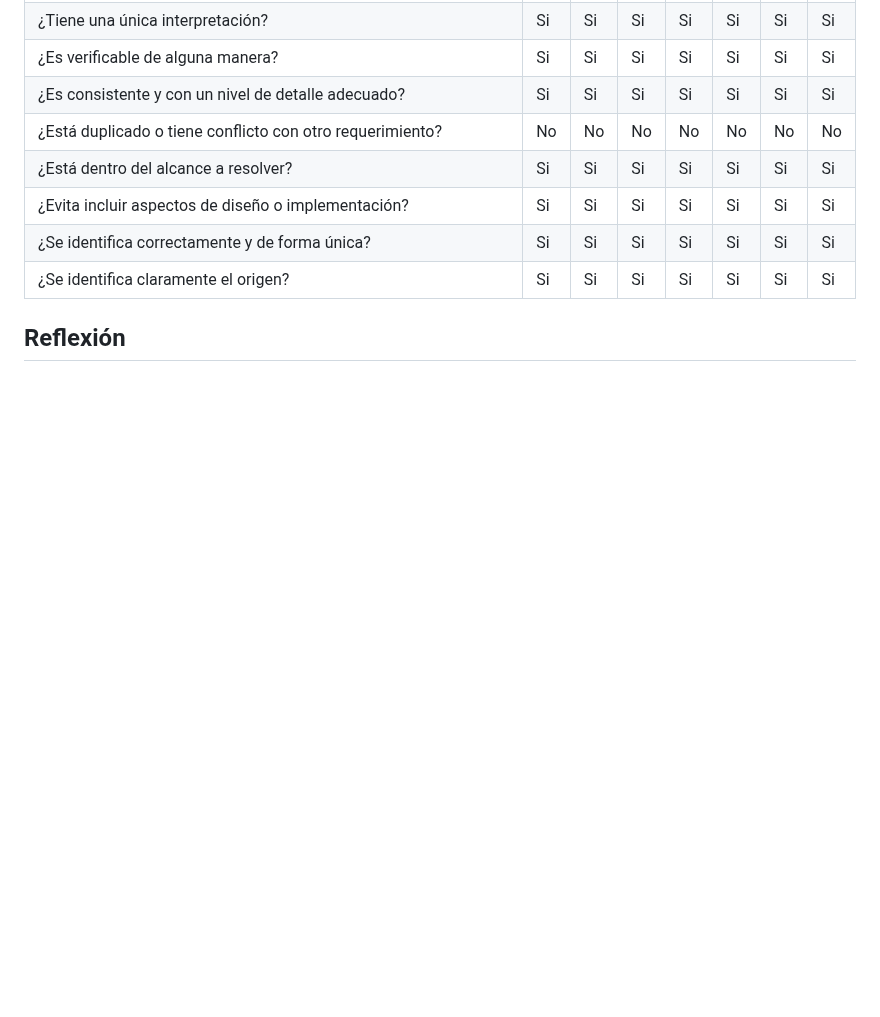
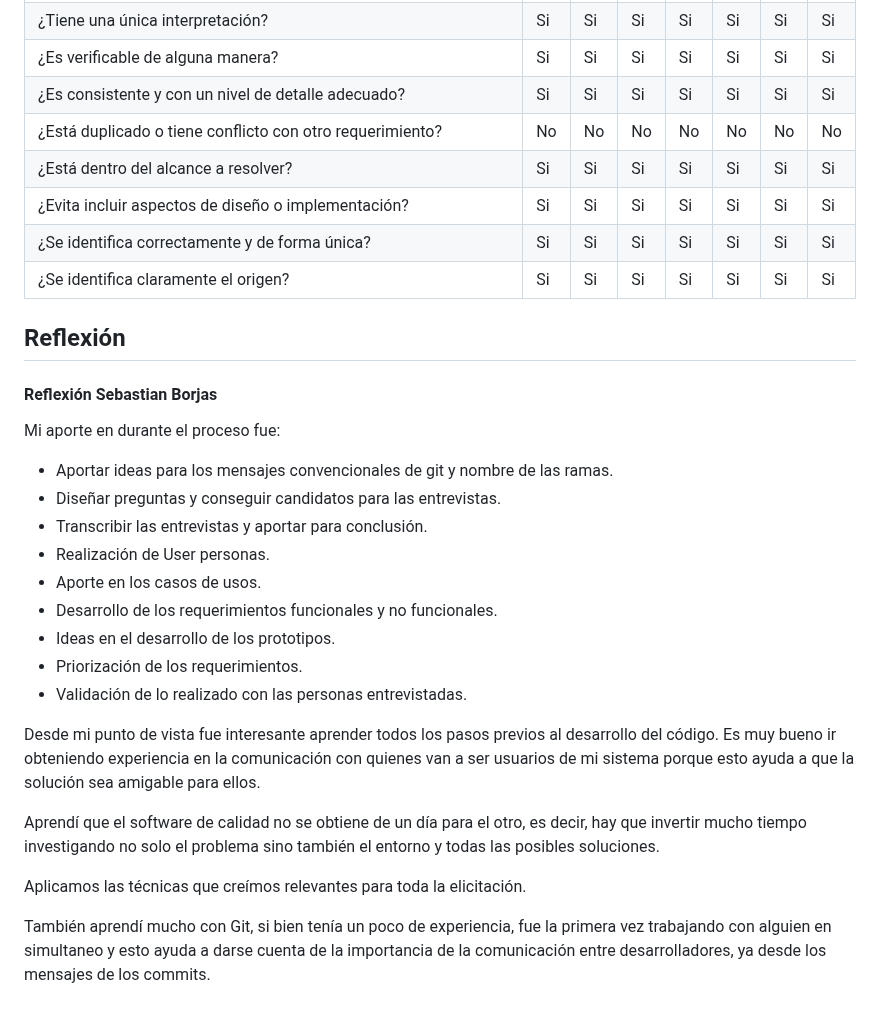
Before and after one commit to ORT-FIS-2023S1/obligatorio-borjas-martinez, a Markdown page: docs/informe1.md, the part around the change. GitHub-like rendering; blank space fills up the shorter version.

Commit message:
docs(informe1): add reflexion personal Sebastian Borjas

```diff
--- a/docs/informe1.md
+++ b/docs/informe1.md
@@ -313,3 +313,25 @@ Además surgieron algunas sugerencias, como por ejemplo: mostrar mensajes de err
 | ¿Se identifica claramente el origen?                                                | Si  | Si  | Si  | Si  | Si  | Si  | Si  |
 
 ## Reflexión
+
+#### Reflexión Sebastian Borjas
+
+Mi aporte en durante el proceso fue:
+
+-   Aportar ideas para los mensajes convencionales de git y nombre de las ramas.
+-   Diseñar preguntas y conseguir candidatos para las entrevistas.
+-   Transcribir las entrevistas y aportar para conclusión.
+-   Realización de User personas.
+-   Aporte en los casos de usos.
+-   Desarrollo de los requerimientos funcionales y no funcionales.
+-   Ideas en el desarrollo de los prototipos.
+-   Priorización de los requerimientos.
+-   Validación de lo realizado con las personas entrevistadas.
+
+Desde mi punto de vista fue interesante aprender todos los pasos previos al desarrollo del código. Es muy bueno ir obteniendo experiencia en la comunicación con quienes van a ser usuarios de mi sistema porque esto ayuda a que la solución sea amigable para ellos.
+
+Aprendí que el software de calidad no se obtiene de un día para el otro, es decir, hay que invertir mucho tiempo investigando no solo el problema sino también el entorno y todas las posibles soluciones.
+
+Aplicamos las técnicas que creímos relevantes para toda la elicitación.
+
+También aprendí mucho con Git, si bien tenía un poco de experiencia, fue la primera vez trabajando con alguien en simultaneo y esto ayuda a darse cuenta de la importancia de la comunicación entre desarrolladores, ya desde los mensajes de los commits.
```
